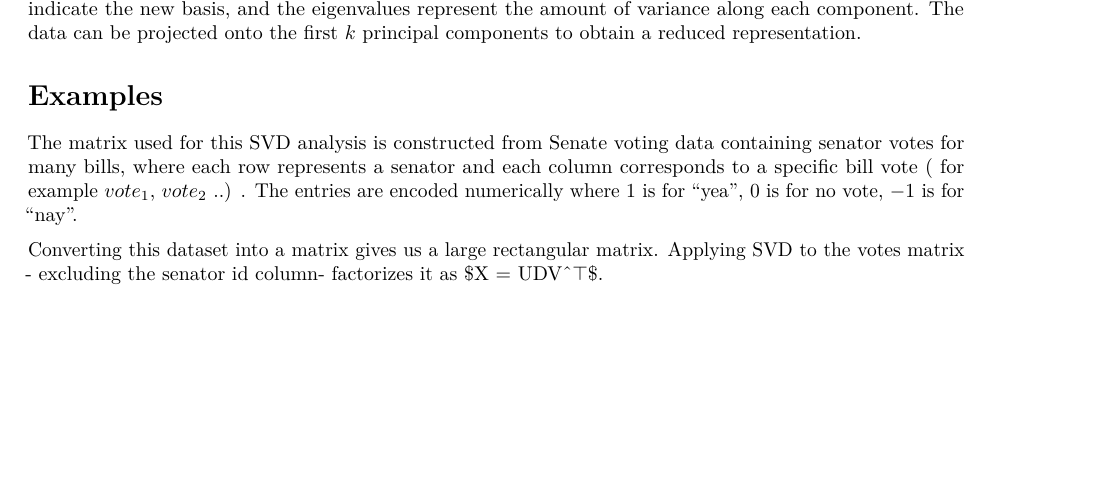
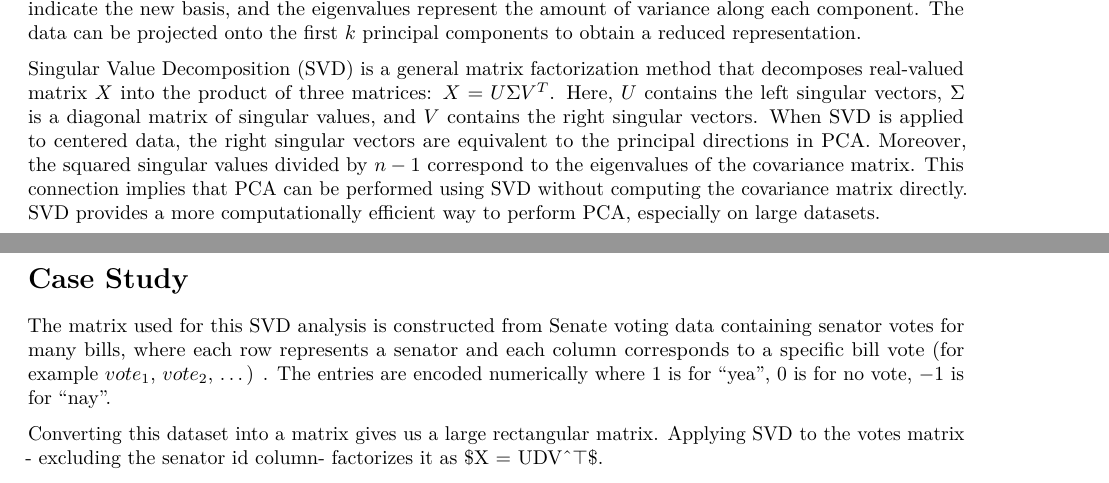
Before and after one commit to cornedtea/CLA-TR4, an R Markdown document (TR4Template.Rmd): part of page 1 of 3 before the commit and two parts of pages 1 and 2 of 4 after it, the two joined at a grey line, cut so that both start at the same text, the shorter picture padded with empty space. Rendered offline with R 4.5, knitr and Pandoc, then LaTeX, with nearby package versions.

Commit message:
Added LaTeX SVD from Bethany

````diff
--- a/TR4Template.Rmd
+++ b/TR4Template.Rmd
@@ -20,16 +20,15 @@ In this report, we will demonstrate the utility of using principle component ana
 
 Principle Component Analysis (PCA) is a technique that transforms a dataset with possibly correlated variables into a new set of uncorrelated variables called principal components. The principal components are linear combinations of the original variables and are ordered by the amount of variance they explain. The first principal component explains the greatest variance in the data, the second the next greatest, and so on. PCA seeks to reduce the dimensionality of the data by preserving as much variability as possible in fewer dimensions. PCA begins by centering the data, given a data $n \times p$ matrix $X$, where $n$ is the number of observations and $p$ is the number of features, we subtract the mean of each column to form a centered matrix. Then we compute the sample covariance matrix as $\frac{1}{(n-1)} X^T  X$. Performing an eigen-decomposition of this covariance matrix yields a set of eigenvectors and eigenvalues. The eigenvectors (principal components) indicate the new basis, and the eigenvalues represent the amount of variance along each component. The data can be projected onto the first $k$ principal components to obtain a reduced representation.
 
-# Examples
+Singular Value Decomposition (SVD) is a general matrix factorization method that decomposes real-valued matrix $X$ into the product of three matrices: $X = U \Sigma V^T$. Here, $U$ contains the left singular vectors, $\Sigma$ is a diagonal matrix of singular values, and $V$ contains the right singular vectors. When SVD is applied to centered data, the right singular vectors are equivalent to the principal directions in PCA. Moreover, the squared singular values divided by $n-1$ correspond to the eigenvalues of the covariance matrix. This connection implies that PCA can be performed using SVD without computing the covariance matrix directly. SVD provides a more computationally efficient way to perform PCA, especially on large datasets.
 
+# Case Study
 
-The matrix used for this SVD analysis is constructed from Senate voting data containing senator votes for many bills, where each row represents a senator and each column corresponds to a specific bill vote ( for example $vote_1$, $vote_2$ ..) . The entries are encoded numerically where $1$ is for “yea”, $0$ is for no vote, $-1$ is for “nay”.
+The matrix used for this SVD analysis is constructed from Senate voting data containing senator votes for many bills, where each row represents a senator and each column corresponds to a specific bill vote (for example $vote_1$, $vote_2$, ...) . The entries are encoded numerically where $1$ is for “yea”, $0$ is for no vote, $-1$ is for “nay”.
 
 Converting this dataset into a matrix gives us a large rectangular matrix. Applying SVD to the votes matrix - excluding the senator id column-  factorizes it as $X = UDV^\top $.
 
 In the context of PCA, the columns of $UD$ give us the principal component scores, and are also ordered by importance. By taking the first two columns, we can project each senator into a $2D$ space that captures the most significant variation in voting behavior.
-
-
 
 ```{r}
 singleCase <- read.csv("congress_votes_119-2025_s228.csv")
````
